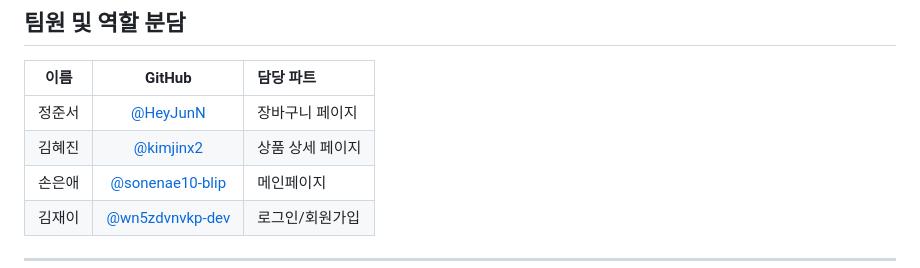
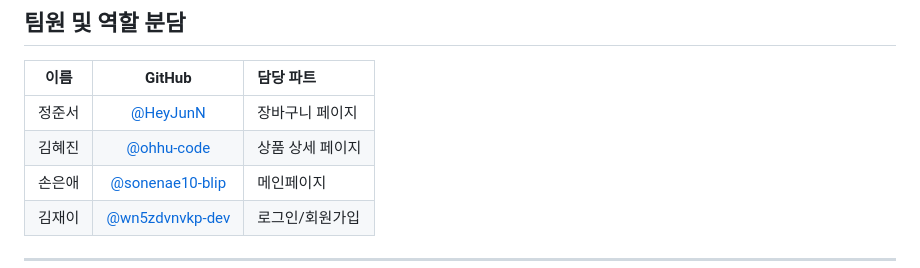
Before and after one commit to HODU-Market/Hodu-Market, a Markdown page: README.md, the part around the change. GitHub-like rendering.

```diff
--- a/README.md
+++ b/README.md
@@ -30,7 +30,7 @@
 |      이름      |                        GitHub                        | 담당 파트                              |
 | :------------: | :--------------------------------------------------: | :------------------------------------- |
 |     정준서     |        [@HeyJunN](https://github.com/HeyJunN)        |             장바구니 페이지             |
-|     김혜진     |       [@kimjinx2](https://github.com/kimjinx2)       |             상품 상세 페이지            |
+|     김혜진     |     [@ohhu-code](https://github.com/ohhu-code)       |             상품 상세 페이지            |
 |     손은애     | [@sonenae10-blip](https://github.com/sonenae10-blip) |               메인페이지                |
 |     김재이     | [@wn5zdvnvkp-dev](https://github.com/wn5zdvnvkp-dev) |             로그인/회원가입             |
 
```
